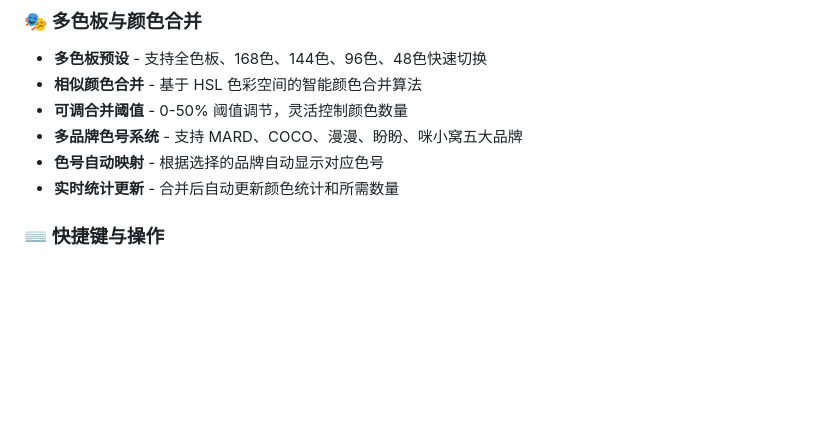
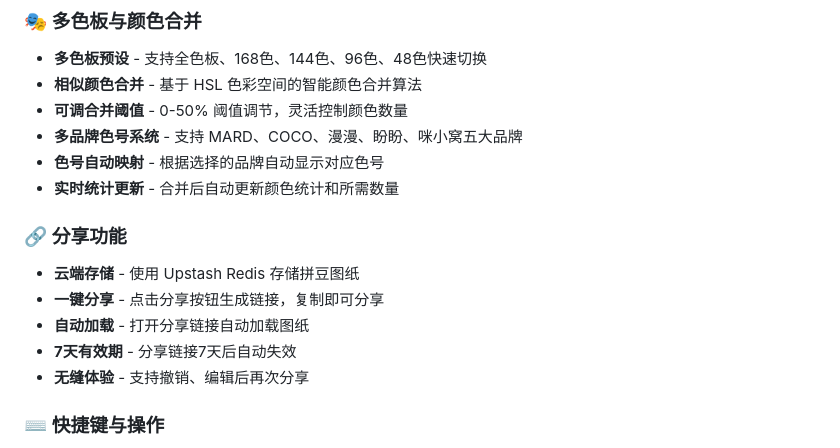
Before and after one commit to DanZai233/PixelBead, a Markdown page: README.md, the part around the change. Rendered like a GitHub page; blank space fills up the shorter version.

Commit message:
docs: 更新README添加分享功能说明

```diff
--- a/README.md
+++ b/README.md
@@ -22,6 +22,13 @@
 - **多品牌色号系统** - 支持 MARD、COCO、漫漫、盼盼、咪小窝五大品牌
 - **色号自动映射** - 根据选择的品牌自动显示对应色号
 - **实时统计更新** - 合并后自动更新颜色统计和所需数量
+
+### 🔗 分享功能
+- **云端存储** - 使用 Upstash Redis 存储拼豆图纸
+- **一键分享** - 点击分享按钮生成链接，复制即可分享
+- **自动加载** - 打开分享链接自动加载图纸
+- **7天有效期** - 分享链接7天后自动失效
+- **无缝体验** - 支持撤销、编辑后再次分享
 
 ### ⌨️ 快捷键与操作
 - **键盘快捷键**
```
